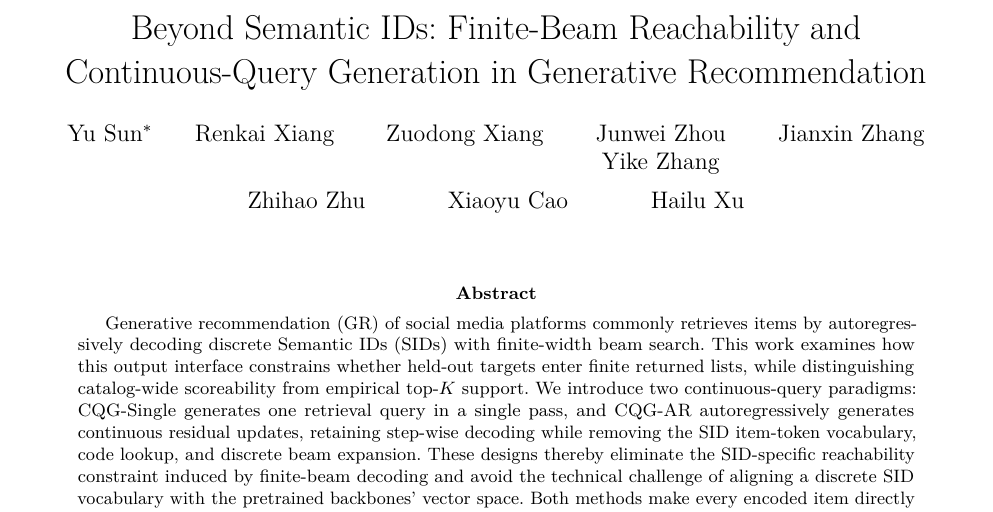
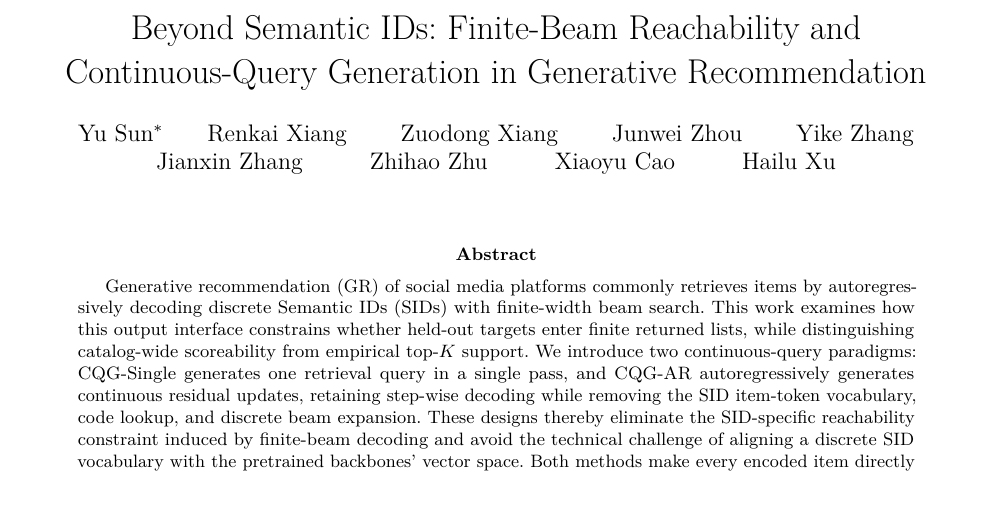
Before and after one commit to YuSun798/preprint-Beyond-Semantic-IDs, a LaTeX paper (AnonymousSubmission2027.tex): part of page 1 of 13, cut so that both start at the same text. Compiled offline with pdfLaTeX.

Commit message:
Updates from Overleaf

```diff
--- a/AnonymousSubmission2027.tex
+++ b/AnonymousSubmission2027.tex
@@ -27,7 +27,7 @@
 
 \title{Beyond Semantic IDs: Finite-Beam Reachability and Continuous-Query
 Generation in Generative Recommendation}
-\author{Yu Sun\thanks{Corresponding author} \and Renkai Xiang \and Zuodong Xiang \and Junwei Zhou \\ Yike Zhang \and Jianxin Zhang \and Zhihao Zhu \and Xiaoyu Cao \and Hailu Xu}
+\author{Yu Sun\thanks{Corresponding author} \and Renkai Xiang \and Zuodong Xiang \and Junwei Zhou \and Yike Zhang \and Jianxin Zhang \and Zhihao Zhu \and Xiaoyu Cao \and Hailu Xu}
 \date{}
 
 \begin{document}
```
